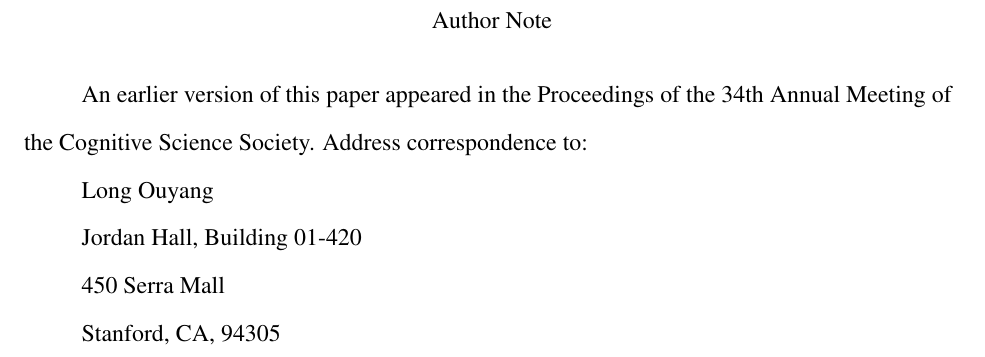
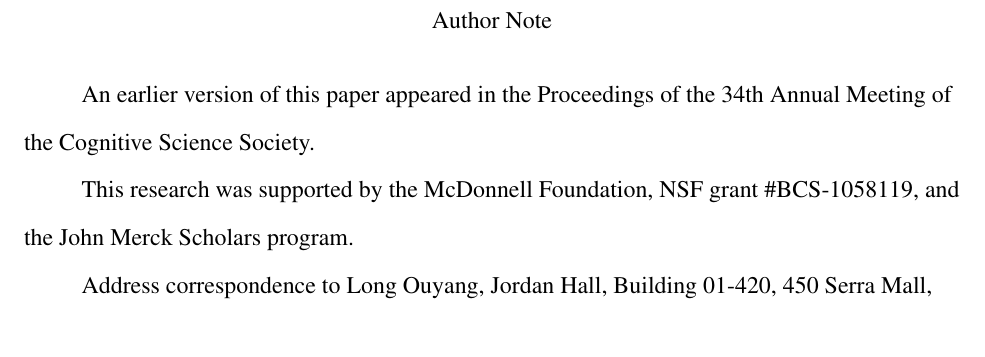
Before and after one commit to longouyang/semantic-coherence-manuscript, a LaTeX paper (report.tex): part of page 1 of 44, cut so that both start at the same text. Compiled offline with pdfLaTeX.

Commit message:
Add funding sources

```diff
--- a/report.tex
+++ b/report.tex
@@ -28,12 +28,9 @@
 
 \note{Word count: 8,399}
 
-\authornote{An earlier version of this paper appeared in the Proceedings of the 34th Annual Meeting of the Cognitive Science Society. Address correspondence to:\\
-Long Ouyang~\\
-Jordan Hall, Building 01-420\\
-450 Serra Mall\\
-Stanford, CA, 94305\\
-Email: \texttt{longouyang@post.harvard.edu}}
+\authornote{An earlier version of this paper appeared in the Proceedings of the 34th Annual Meeting of the Cognitive Science Society.\\
+This research was supported by the McDonnell Foundation, NSF grant \#BCS-1058119, and the John Merck Scholars program.\\
+Address correspondence to Long Ouyang, Jordan Hall, Building 01-420, 450 Serra Mall, Stanford, CA, 94305. Email: \texttt{longouyang@post.harvard.edu}}
 
 \abstract{
 Computational models have shown that purely statistical knowledge about words' linguistic contexts is sufficient to learn many properties of words, including syntactic and semantic category.
```
